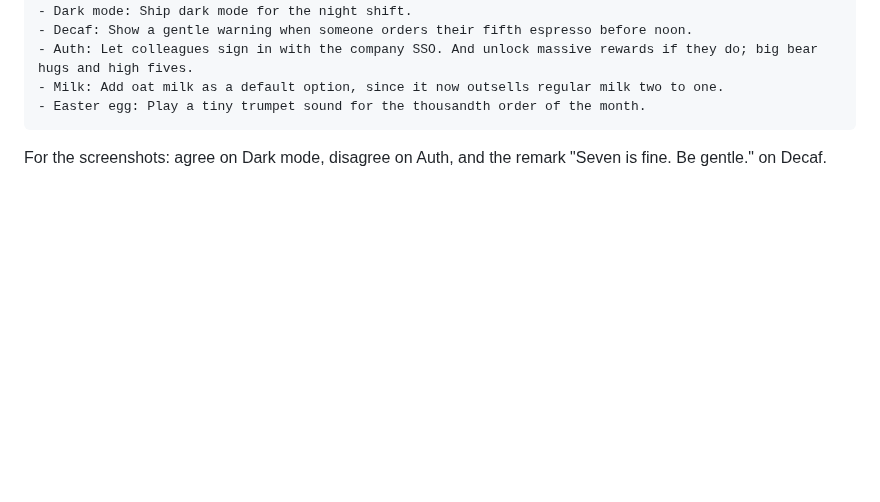
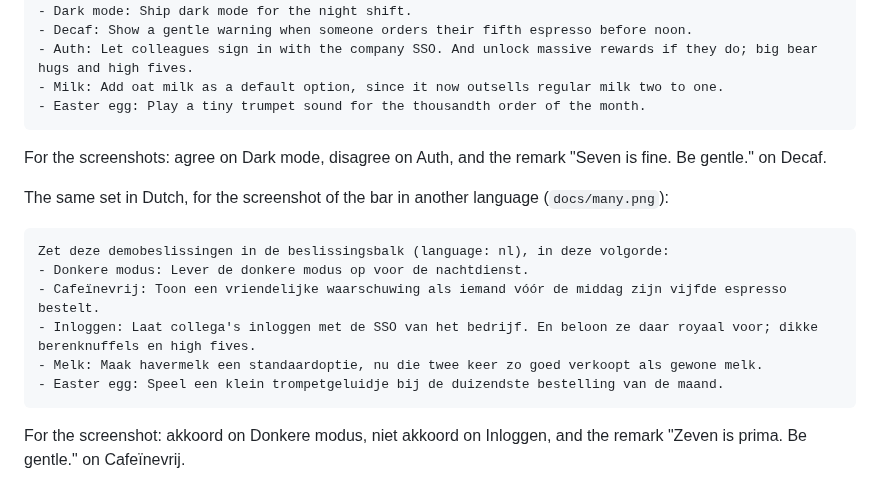
Before and after one commit to michielwittkampf/decision-bar, a Markdown page: docs/demo-decisions.md, the part around the change. Drawn GitHub-style; blank space fills up the shorter version.

````diff
--- a/docs/demo-decisions.md
+++ b/docs/demo-decisions.md
@@ -15,3 +15,16 @@ Put these demo decisions in the decision bar (language: en), in this order:
 
 For the screenshots: agree on Dark mode, disagree on Auth, and the remark "Seven is fine. Be
 gentle." on Decaf.
+
+The same set in Dutch, for the screenshot of the bar in another language (`docs/many.png`):
+
+```
+Zet deze demobeslissingen in de beslissingsbalk (language: nl), in deze volgorde:
+- Donkere modus: Lever de donkere modus op voor de nachtdienst.
+- Cafeïnevrij: Toon een vriendelijke waarschuwing als iemand vóór de middag zijn vijfde espresso bestelt.
+- Inloggen: Laat collega's inloggen met de SSO van het bedrijf. En beloon ze daar royaal voor; dikke berenknuffels en high fives.
+- Melk: Maak havermelk een standaardoptie, nu die twee keer zo goed verkoopt als gewone melk.
+- Easter egg: Speel een klein trompetgeluidje bij de duizendste bestelling van de maand.
+```
+
+For the screenshot: akkoord on Donkere modus, niet akkoord on Inloggen, and the remark "Zeven is prima. Be gentle." on Cafeïnevrij.
````
Also changed, not shown: CHANGELOG.md (+7 -0 lines), README.md (+11 -9 lines), docs/box.png (added), docs/many.png, 3 other files.
